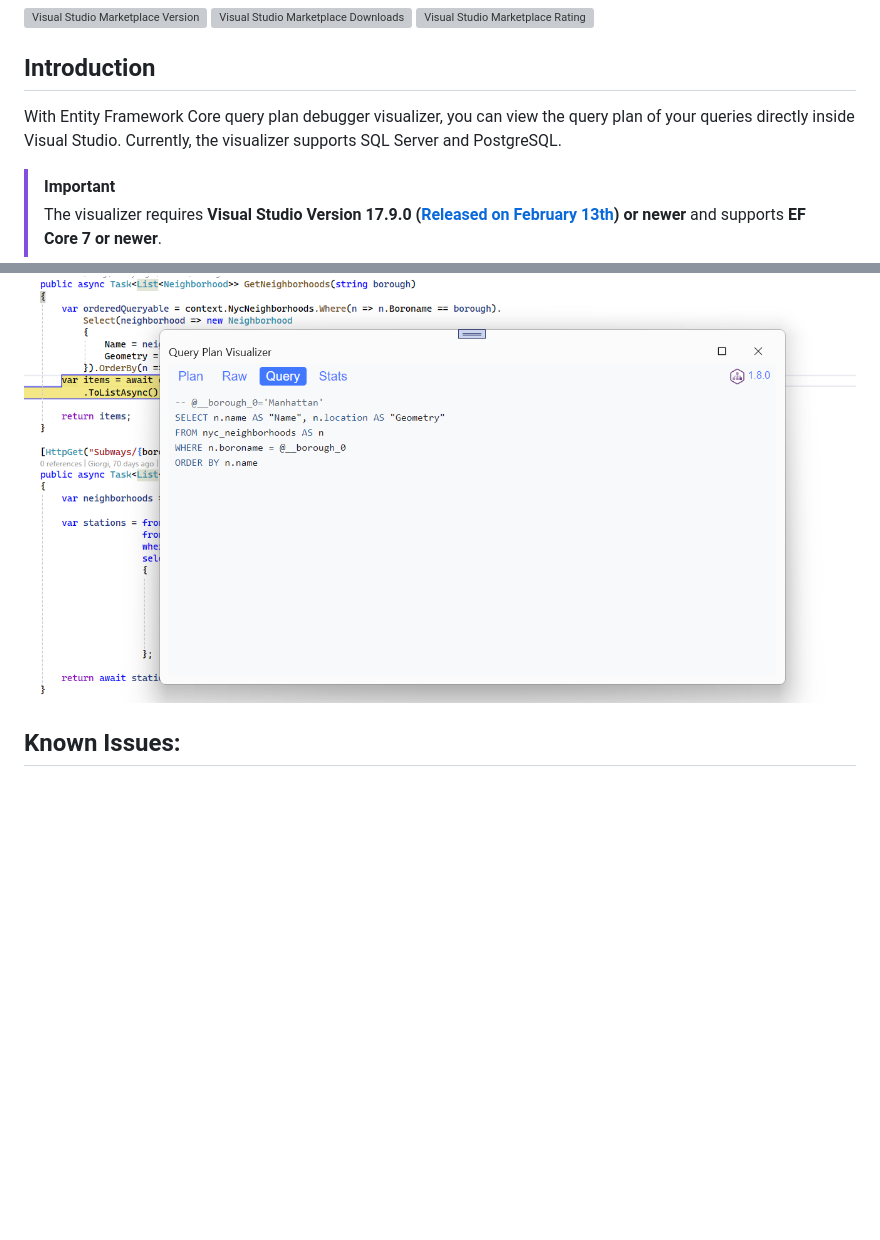
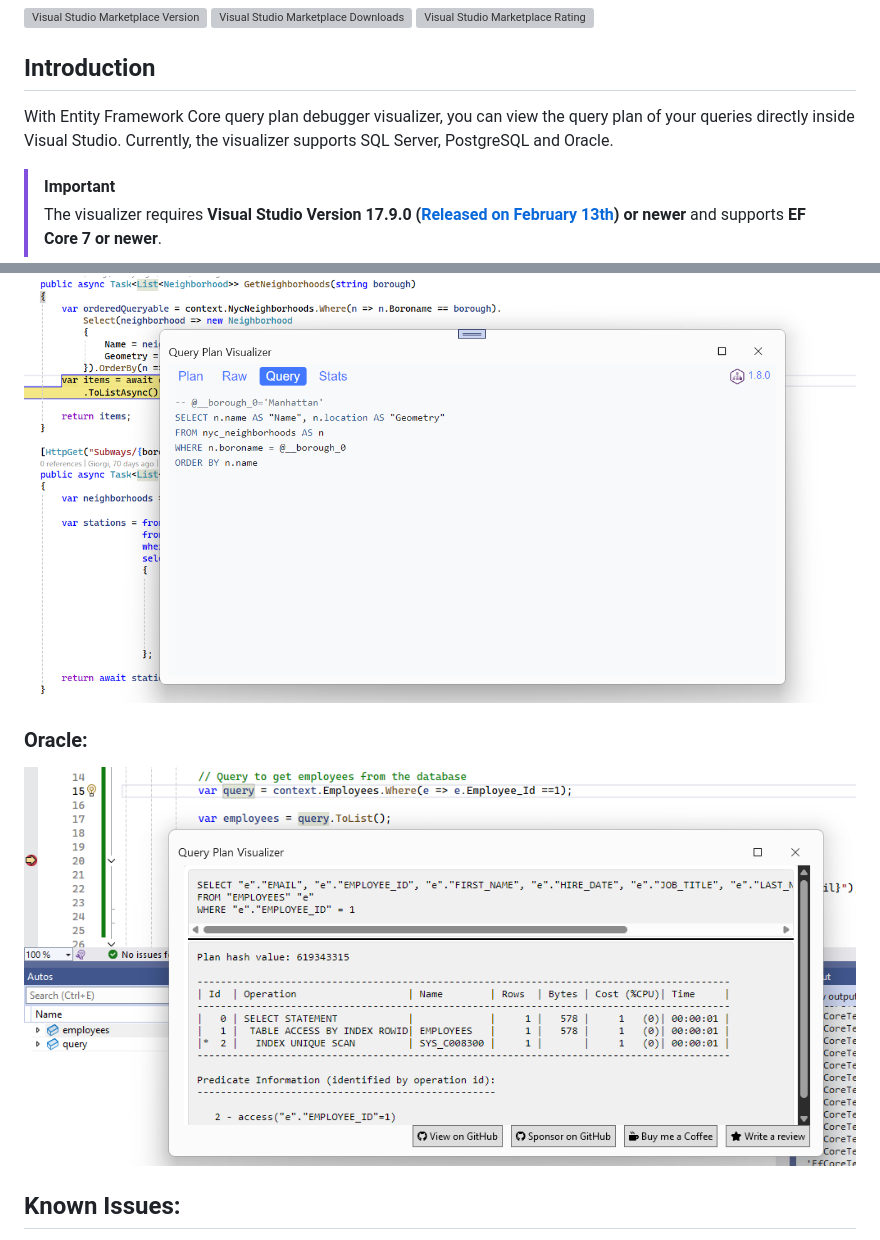
Before and after one commit to Giorgi/EFCore.Visualizer, a Markdown page: README.md, 2 parts joined by grey strips. Drawn GitHub-style; pictures changed too: doc/OraclePlan.png (added); blank space fills up the shorter version; grey boxes are pictures that could not be loaded.

Commit message:
Updated readme and fixed html page

```diff
--- a/README.md
+++ b/README.md
@@ -11,7 +11,7 @@ View Entity Framework Core query plan directly inside Visual Studio.
 
 ## Introduction
 
-With Entity Framework Core query plan debugger visualizer, you can view the query plan of your queries directly inside Visual Studio. Currently, the visualizer supports SQL Server and PostgreSQL.
+With Entity Framework Core query plan debugger visualizer, you can view the query plan of your queries directly inside Visual Studio. Currently, the visualizer supports SQL Server, PostgreSQL and Oracle.
 
 > [!IMPORTANT]
 > The visualizer requires **Visual Studio Version 17.9.0 ([Released on February 13th](https://devblogs.microsoft.com/visualstudio/visual-studio-2022-17-9-now-available/)) or newer** and supports **EF Core 7 or newer**.
@@ -36,6 +36,10 @@ Click on 'Query Plan Visualizer' and the query plan will be displayed for your q
 
 ![PostgreSQL Plan](doc/PostgreSQLPlan1.png)
 
+### Oracle:
+
+![Oracle Plan](doc/OraclePlan.png)
+
 ## Known Issues:
 
  - If query plan extraction takes more than 5 seconds, you will get [Evaluation timed out error](https://github.com/Giorgi/EFCore.Visualizer/issues/25)
```
Also changed, not shown: 2 other files.
